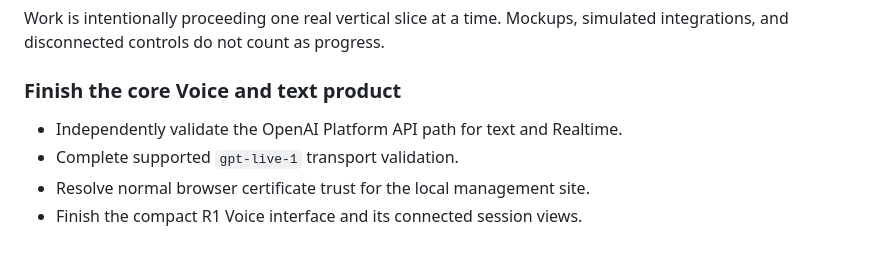
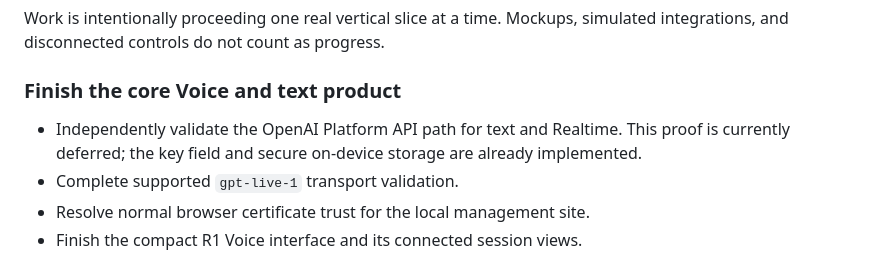
Before and after one commit to ReSono-Labs/JackRabbit-OS, a Markdown page: README.md, the part around the change. GitHub-like rendering.

Commit message:
Mark OpenAI Platform proof as deferred

```diff
--- a/README.md
+++ b/README.md
@@ -67,7 +67,7 @@ Work is intentionally proceeding one real vertical slice at a time. Mockups, sim
 
 ### Finish the core Voice and text product
 
-- Independently validate the OpenAI Platform API path for text and Realtime.
+- Independently validate the OpenAI Platform API path for text and Realtime. This proof is currently deferred; the key field and secure on-device storage are already implemented.
 - Complete supported `gpt-live-1` transport validation.
 - Resolve normal browser certificate trust for the local management site.
 - Finish the compact R1 Voice interface and its connected session views.
```
